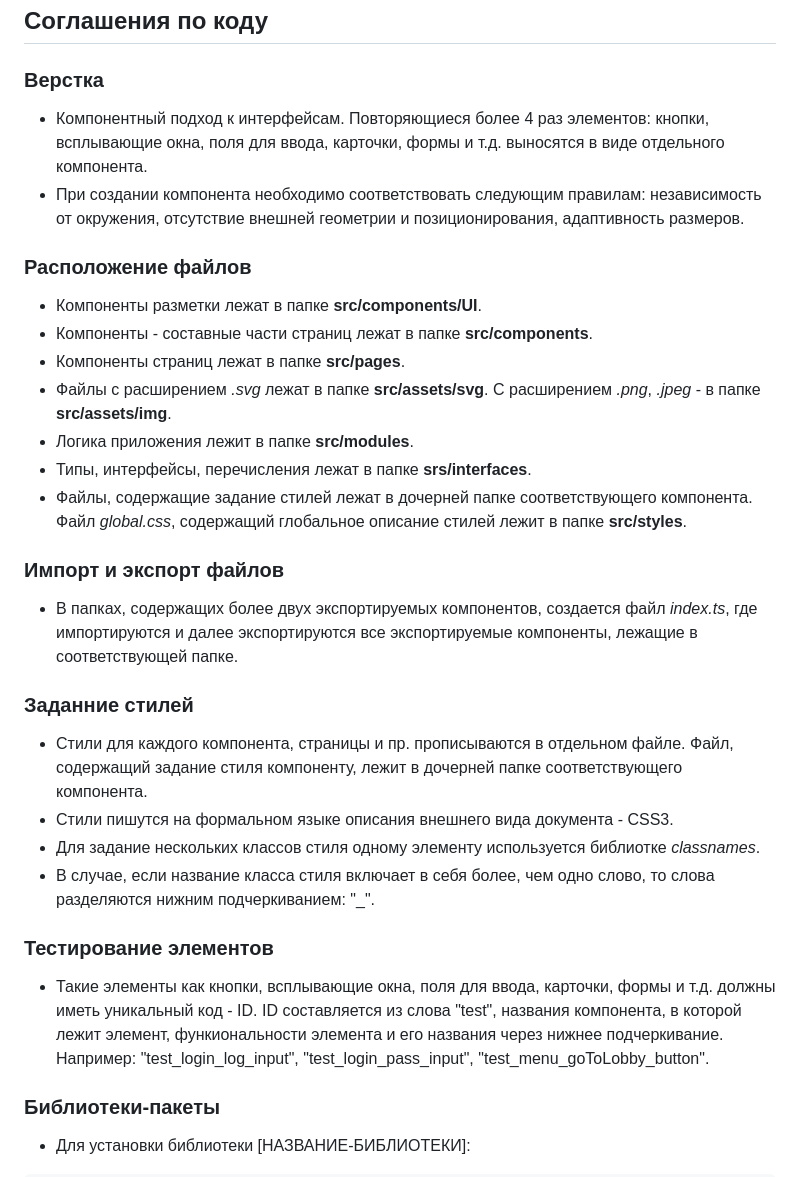
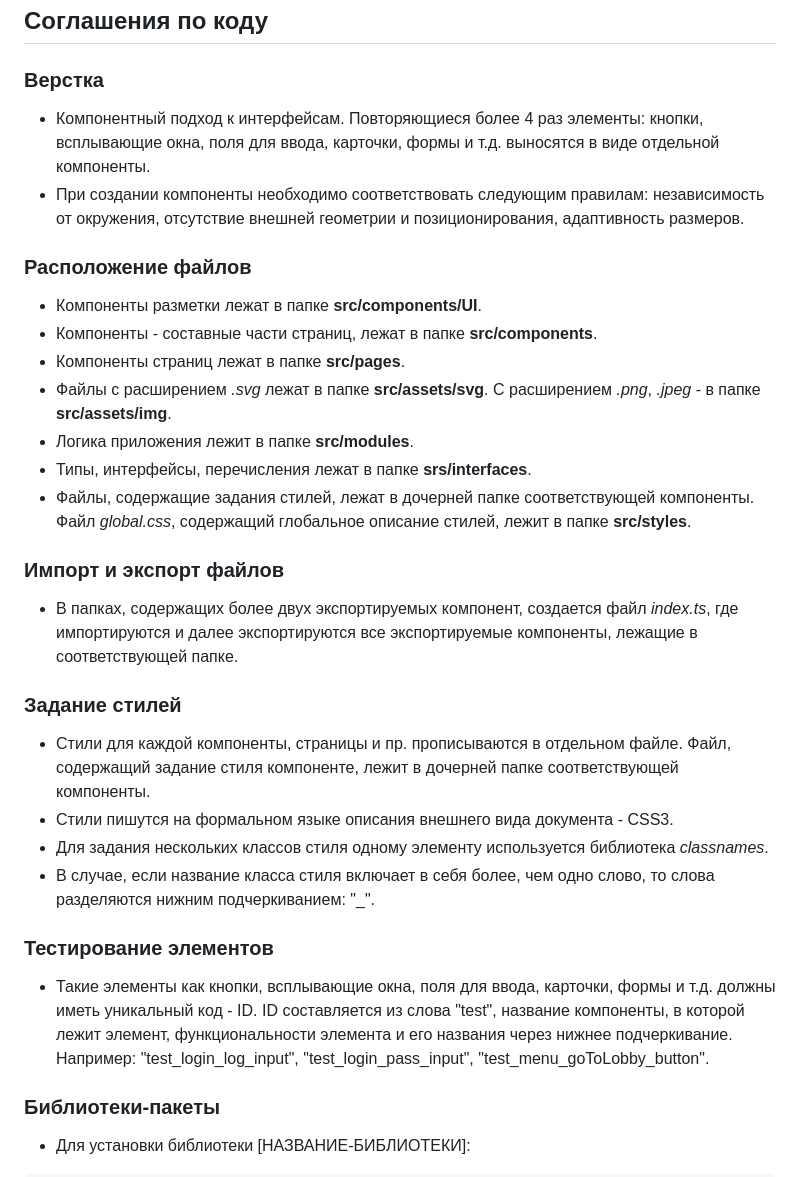
Before and after one commit to hahah-eto-ya-maga/counter-offensive, a Markdown page: client/README.md, the part around the change. GitHub-like rendering.

Commit message:
fixed by bug-report task 29

````diff
--- a/client/README.md
+++ b/client/README.md
@@ -23,25 +23,25 @@ npm run start
 
 ## Соглашения по коду
 ### Верстка
-+ Компонентный подход к интерфейсам. Повторяющиеся более 4 раз элементов: кнопки, всплывающие окна, поля для ввода, карточки, формы и т.д. выносятся в виде отдельного компонента.
-+ При создании компонента необходимо соответствовать следующим правилам: независимость от окружения, отсутствие внешней геометрии и позиционирования, адаптивность размеров.
++ Компонентный подход к интерфейсам. Повторяющиеся более 4 раз элементы: кнопки, всплывающие окна, поля для ввода, карточки, формы и т.д. выносятся в виде отдельной компоненты.
++ При создании компоненты необходимо соответствовать следующим правилам: независимость от окружения, отсутствие внешней геометрии и позиционирования, адаптивность размеров.
 ### Расположение файлов
 + Компоненты разметки лежат в папке **src/components/UI**.
-+ Компоненты - составные части страниц лежат в папке **src/components**.
++ Компоненты - составные части страниц, лежат в папке **src/components**.
 + Компоненты страниц лежат в папке **src/pages**.
 + Файлы с расширением *.svg* лежат в папке **src/assets/svg**. С расширением *.png*, *.jpeg* - в папке **src/assets/img**.
 + Логика приложения лежит в папке **src/modules**.
 + Типы, интерфейсы, перечисления лежат в папке **srs/interfaces**.
-+ Файлы, содержащие задание стилей лежат в дочерней папке соответствующего компонента. Файл *global.css*, содержащий глобальное описание стилей лежит в папке **src/styles**.
++ Файлы, содержащие задания стилей, лежат в дочерней папке соответствующей компоненты. Файл *global.css*, содержащий глобальное описание стилей, лежит в папке **src/styles**.
 ### Импорт и экспорт файлов
-+ В папках, содержащих более двух экспортируемых компонентов, создается файл *index.ts*, где импортируются и далее экспортируются все экспортируемые компоненты, лежащие в соответствующей папке.
-### Заданние стилей
-+ Стили для каждого компонента, страницы и пр. прописываются в отдельном файле. Файл, содержащий задание стиля компоненту, лежит в дочерней папке соответствующего компонента.
++ В папках, содержащих более двух экспортируемых компонент, создается файл *index.ts*, где импортируются и далее экспортируются все экспортируемые компоненты, лежащие в соответствующей папке.
+### Задание стилей
++ Стили для каждой компоненты, страницы и пр. прописываются в отдельном файле. Файл, содержащий задание стиля компоненте, лежит в дочерней папке соответствующей компоненты.
 + Стили пишутся на формальном языке описания внешнего вида документа - CSS3.
-+ Для задание нескольких классов стиля одному элементу используется библиотке *classnames*.
++ Для задания нескольких классов стиля одному элементу используется библиотека *classnames*.
 + В случае, если название класса стиля включает в себя более, чем одно слово, то слова разделяются нижним подчеркиванием: "_".
 ### Тестирование элементов
-+ Такие элементы как кнопки, всплывающие окна, поля для ввода, карточки, формы и т.д. должны иметь уникальный код - ID. ID составляется из слова "test", названия компонента, в которой лежит элемент, функиональности элемента и его названия через нижнее подчеркивание. Например: "test_login_log_input", "test_login_pass_input", "test_menu_goToLobby_button".
++ Такие элементы как кнопки, всплывающие окна, поля для ввода, карточки, формы и т.д. должны иметь уникальный код - ID. ID составляется из слова "test", название компоненты, в которой лежит элемент, функциональности элемента и его названия через нижнее подчеркивание. Например: "test_login_log_input", "test_login_pass_input", "test_menu_goToLobby_button".
 ### Библиотеки-пакеты
 + Для установки библиотеки [НАЗВАНИЕ-БИБЛИОТЕКИ]:
 ```bash
````
